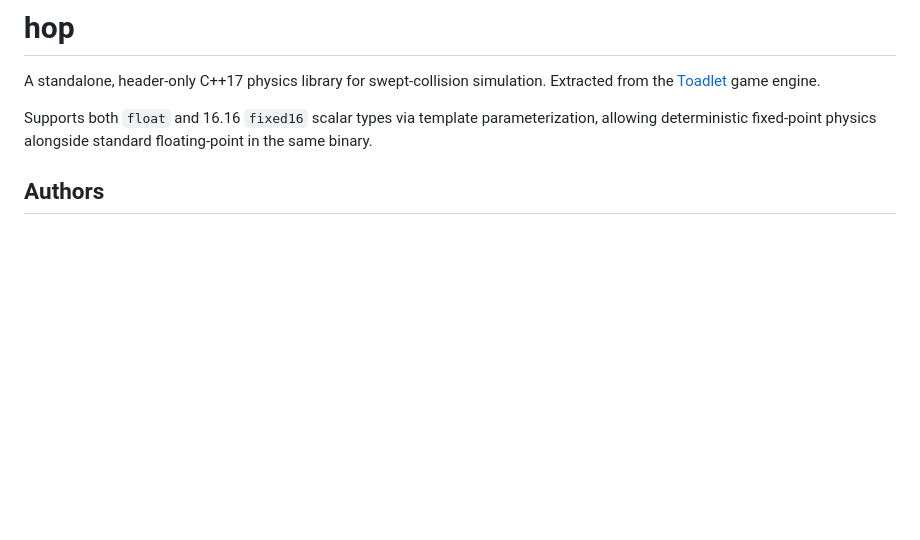
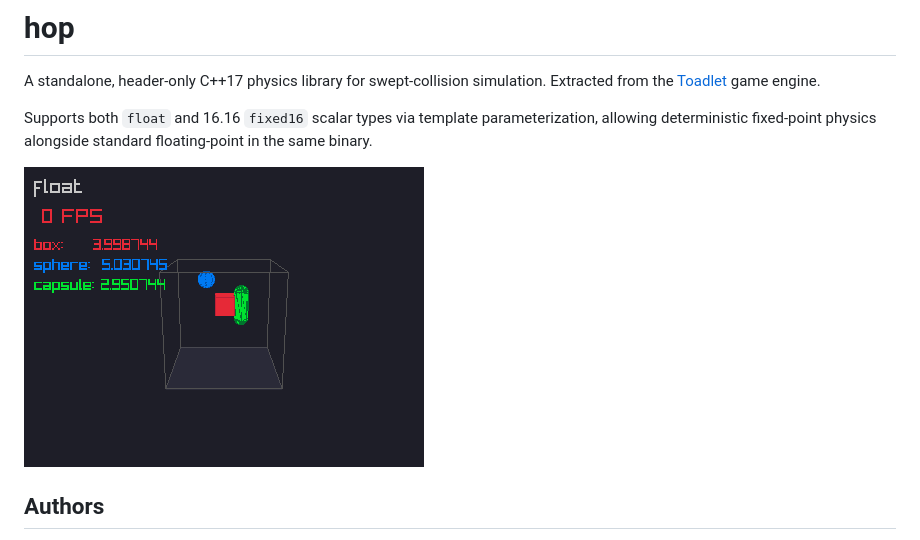
Before and after one commit to alanfischer/hop, a Markdown page: README.md, the part around the change. GitHub-like rendering; pictures changed too: docs/demo_bounce.gif (added); blank space fills up the shorter version.

```diff
--- a/README.md
+++ b/README.md
@@ -3,6 +3,8 @@
 A standalone, header-only C++17 physics library for swept-collision simulation. Extracted from the [Toadlet](https://github.com/alanfischer/toadlet) game engine.
 
 Supports both `float` and 16.16 `fixed16` scalar types via template parameterization, allowing deterministic fixed-point physics alongside standard floating-point in the same binary.
+
+![demo_bounce — box, sphere, and capsule bouncing inside a room](docs/demo_bounce.gif)
 
 ## Authors
 
```
Also changed, not shown: 1 other file.
